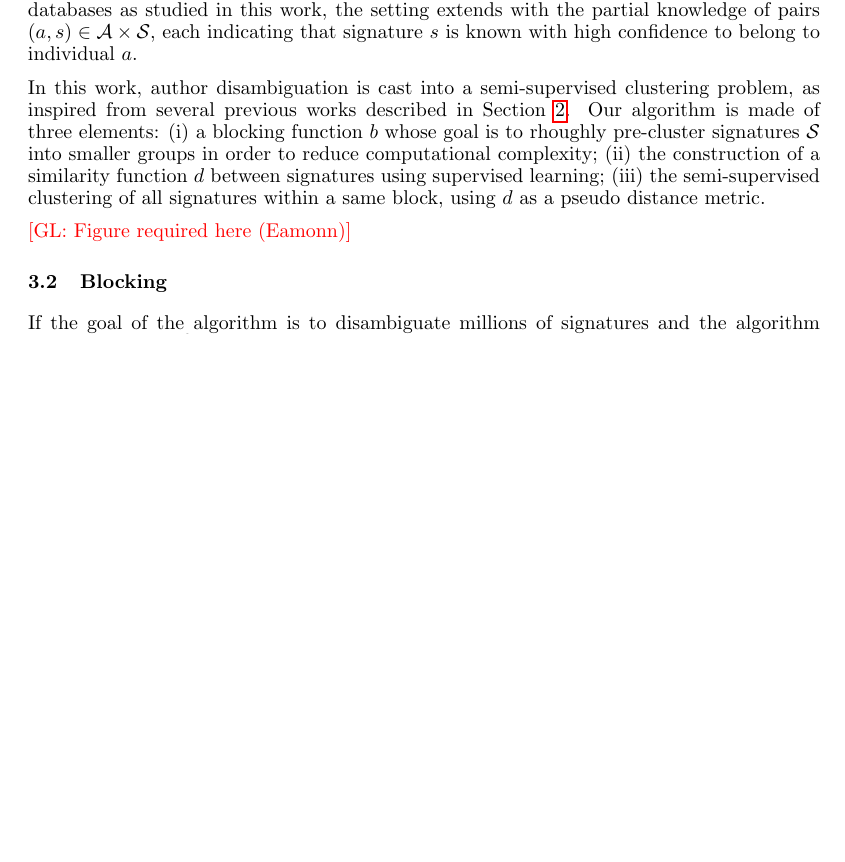
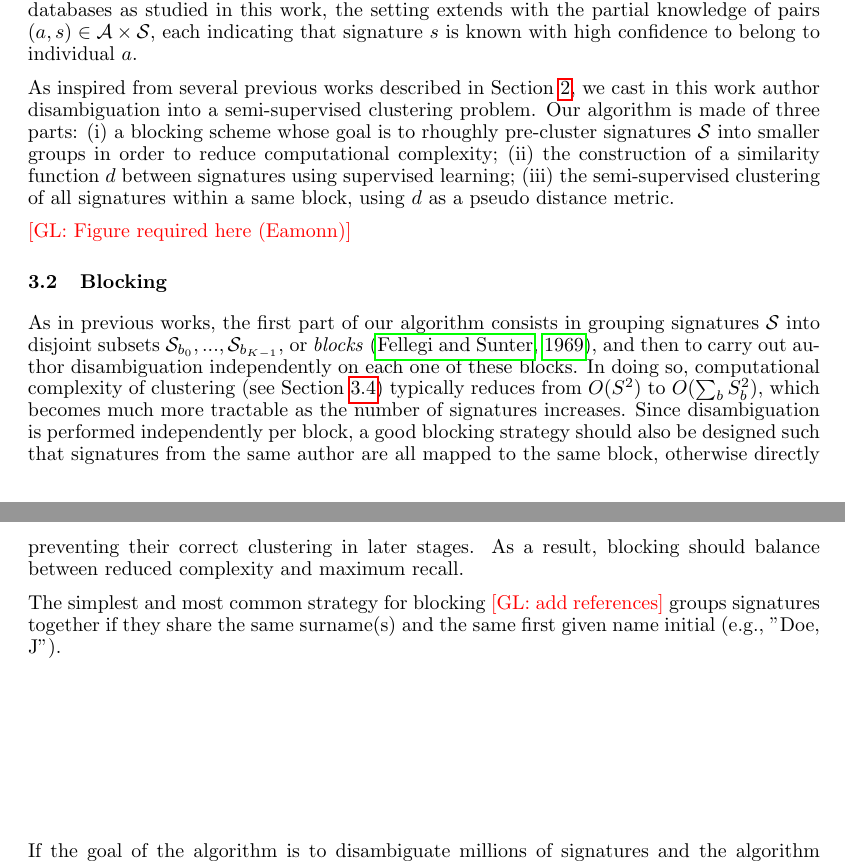
Before and after one commit to glouppe/paper-author-disambiguation, a LaTeX paper (paper.tex): part of page 3 of 8 before the commit and two parts of pages 3 and 4 of 8 after it, the two joined at a grey line, cut so that both start at the same text, the shorter picture padded with empty space. Compiled offline with pdfLaTeX.

Commit message:
blocking (rewrite, wip)

```diff
--- a/paper.tex
+++ b/paper.tex
@@ -246,10 +246,10 @@ this work, the setting extends with the partial knowledge of pairs $(a, s) \in
 {\cal A} \times {\cal S}$, each indicating that signature $s$ is known with high confidence
 to belong to individual $a$.
 
-In this work, author disambiguation is cast into a semi-supervised clustering
-problem, as inspired from several previous works described in Section~\ref
-{related-works}. Our algorithm is made of three elements: (i) a blocking
-function $b$ whose goal is to rhoughly pre-cluster signatures ${\cal S}$ into smaller groups in order to
+As inspired from several previous works described in Section~\ref{related-works},
+we cast in this work author disambiguation into a semi-supervised clustering
+problem.  Our algorithm is made of three parts: (i) a blocking
+scheme whose goal is to rhoughly pre-cluster signatures ${\cal S}$ into smaller groups in order to
 reduce computational complexity; (ii) the construction of a similarity function
 $d$ between signatures using supervised learning; (iii) the
 semi-supervised clustering of all signatures within a same block, using $d$ as a pseudo distance metric.
@@ -257,6 +257,28 @@ semi-supervised clustering of all signatures within a same block, using $d$ as a
 \glnote{Figure required here (Eamonn)}
 
 \subsection{Blocking}
+\label{methods:blocking}
+
+As in previous works, the first part of our algorithm consists in grouping
+signatures ${\cal S}$ into disjoint subsets ${\cal S}_{b_0}, ..., {\cal
+S}_{b_{K-1}}$, or \textit{blocks} \citep{fellegi69}, and then to carry out
+author disambiguation independently on each one of these blocks. In doing so,
+computational complexity of clustering (see Section~\ref{methods:clustering})
+typically reduces from $O(S^2)$ to $O(\sum_b S_b^2)$, which becomes much more
+tractable as the number of signatures increases. Since disambiguation is
+performed independently per block, a good blocking strategy should also be
+designed such that signatures from the same author are all mapped to the same
+block, otherwise directly preventing their correct clustering in later stages. As a
+result, blocking should balance between reduced complexity and maximum recall.
+
+The simplest and most common strategy for blocking \glnote{add references}
+groups signatures together if they share the same surname(s) and the same first
+given name initial (e.g., "Doe, J").
+
+
+\vspace{3cm}
+
+
 
 If the goal of the algorithm is to disambiguate millions of signatures and the algorithm
 complexity is $\Omega{(n^2)}$ in terms of the number of signatures due to pairwise
```
Also changed, not shown: paper.tex (2 more changed lines).
